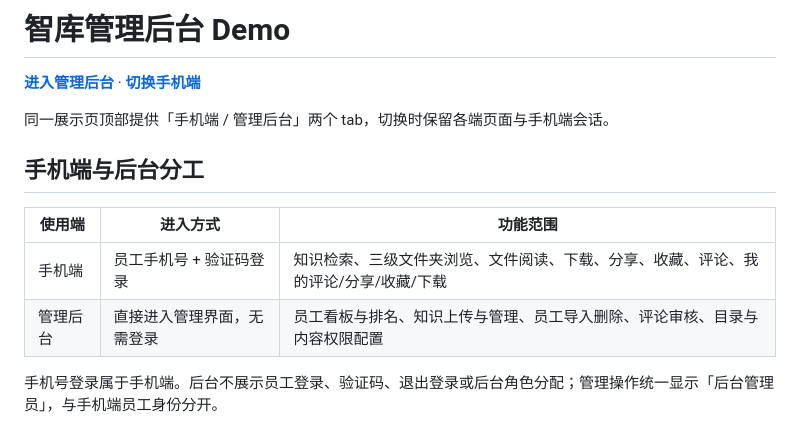
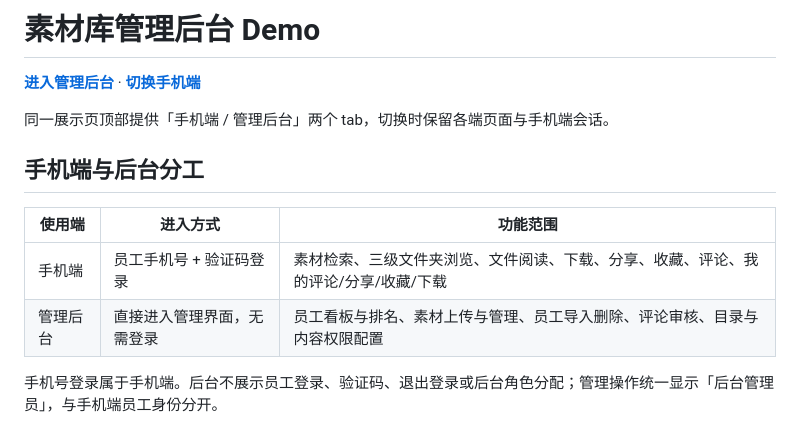
Before and after one commit to leo131496/HTEP, a Markdown page: admin/README.md, the part around one of its changes. Rendered like a GitHub page.

```diff
--- a/admin/README.md
+++ b/admin/README.md
@@ -1,4 +1,4 @@
-# 智库管理后台 Demo
+# 素材库管理后台 Demo
 
 **[进入管理后台](https://leo131496.github.io/HTEP/?view=admin)** · **[切换手机端](https://leo131496.github.io/HTEP/?view=mobile)**
 
@@ -8,8 +8,8 @@
 
 | 使用端 | 进入方式 | 功能范围 |
 | --- | --- | --- |
-| 手机端 | 员工手机号 + 验证码登录 | 知识检索、三级文件夹浏览、文件阅读、下载、分享、收藏、评论、我的评论/分享/收藏/下载 |
-| 管理后台 | 直接进入管理界面，无需登录 | 员工看板与排名、知识上传与管理、员工导入删除、评论审核、目录与内容权限配置 |
+| 手机端 | 员工手机号 + 验证码登录 | 素材检索、三级文件夹浏览、文件阅读、下载、分享、收藏、评论、我的评论/分享/收藏/下载 |
+| 管理后台 | 直接进入管理界面，无需登录 | 员工看板与排名、素材上传与管理、员工导入删除、评论审核、目录与内容权限配置 |
 
 手机号登录属于手机端。后台不展示员工登录、验证码、退出登录或后台角色分配；管理操作统一显示「后台管理员」，与手机端员工身份分开。
 
```
Also changed, not shown: other parts of admin/README.md (+7 -5 lines), README.md (+7 -7 lines), admin/preview.png, preview.png, 8 other files.
